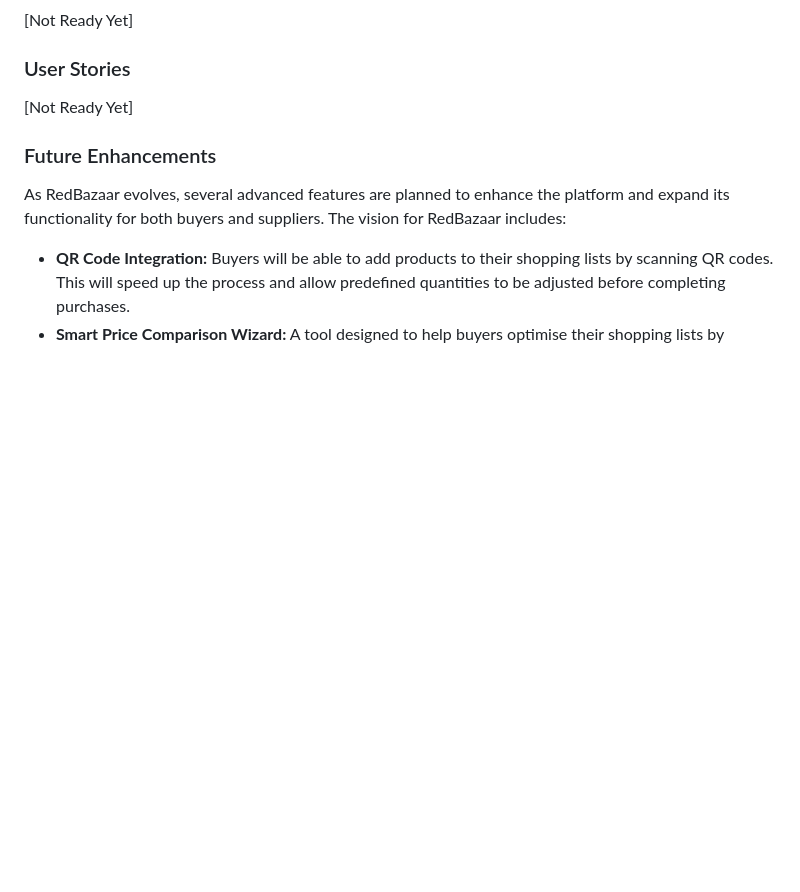
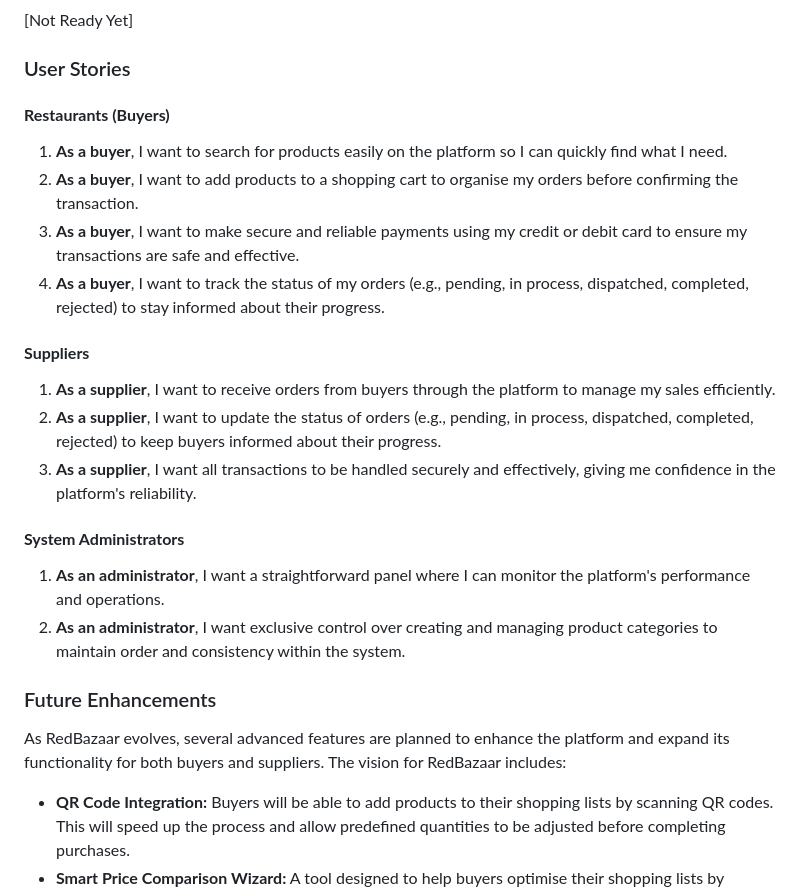
Before and after one commit to Vgarcan/CodeInstitute-proj04-b2b, a Markdown page: README.md, the part around the change printed below. Rendered like a GitHub page; blank space fills up the shorter version.

```diff
--- a/README.md
+++ b/README.md
@@ -255,7 +255,21 @@ RedBazaar is being developed using a set of tools that streamline the coding, ve
 
 ### User Stories
 
-[Not Ready Yet]
+#### **Restaurants (Buyers)**
+1. **As a buyer**, I want to search for products easily on the platform so I can quickly find what I need.
+2. **As a buyer**, I want to add products to a shopping cart to organise my orders before confirming the transaction.
+3. **As a buyer**, I want to make secure and reliable payments using my credit or debit card to ensure my transactions are safe and effective.
+4. **As a buyer**, I want to track the status of my orders (e.g., pending, in process, dispatched, completed, rejected) to stay informed about their progress.
+
+#### **Suppliers**
+1. **As a supplier**, I want to receive orders from buyers through the platform to manage my sales efficiently.
+2. **As a supplier**, I want to update the status of orders (e.g., pending, in process, dispatched, completed, rejected) to keep buyers informed about their progress.
+3. **As a supplier**, I want all transactions to be handled securely and effectively, giving me confidence in the platform's reliability.
+
+#### **System Administrators**
+1. **As an administrator**, I want a straightforward panel where I can monitor the platform's performance and operations.
+2. **As an administrator**, I want exclusive control over creating and managing product categories to maintain order and consistency within the system.
+
 
 ### Future Enhancements
 
```
Also changed, not shown: other parts of README.md (+25 -1 lines).
